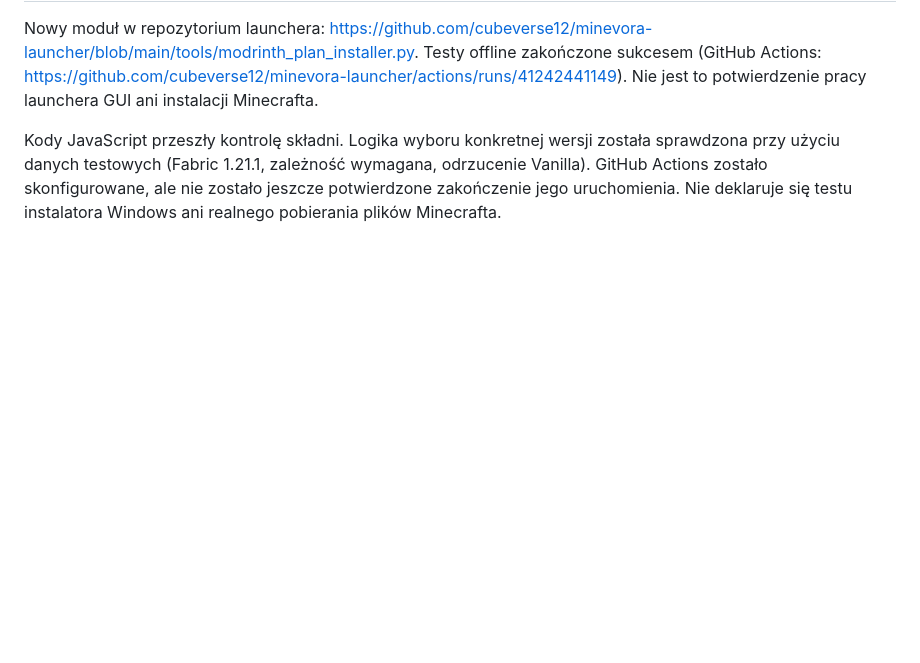
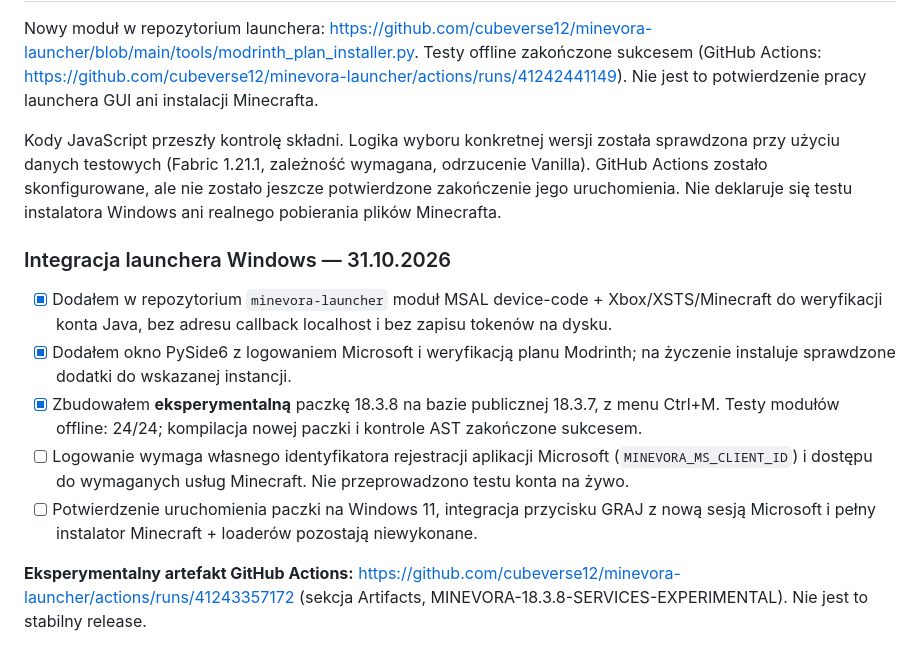
Before and after one commit to cubeverse12/cubeverse, a Markdown page: podglad/POSTEP.md, the part around the change. Drawn GitHub-style; blank space fills up the shorter version.

Commit message:
Record experimental Windows Qt services integration and verified CI outcome

```diff
--- a/podglad/POSTEP.md
+++ b/podglad/POSTEP.md
@@ -32,3 +32,14 @@ Aktualizacja: 31.10.2026. Ten dokument rozdziela **podgląd WWW** od **aplikacji
 Nowy moduł w repozytorium launchera: https://github.com/cubeverse12/minevora-launcher/blob/main/tools/modrinth_plan_installer.py. Testy offline zakończone sukcesem (GitHub Actions: https://github.com/cubeverse12/minevora-launcher/actions/runs/41242441149). Nie jest to potwierdzenie pracy launchera GUI ani instalacji Minecrafta.
 
 Kody JavaScript przeszły kontrolę składni. Logika wyboru konkretnej wersji została sprawdzona przy użyciu danych testowych (Fabric 1.21.1, zależność wymagana, odrzucenie Vanilla). GitHub Actions zostało skonfigurowane, ale nie zostało jeszcze potwierdzone zakończenie jego uruchomienia. Nie deklaruje się testu instalatora Windows ani realnego pobierania plików Minecrafta.
+
+
+### Integracja launchera Windows — 31.10.2026
+
+- [x] Dodałem w repozytorium `minevora-launcher` moduł MSAL device-code + Xbox/XSTS/Minecraft do weryfikacji konta Java, bez adresu callback localhost i bez zapisu tokenów na dysku.
+- [x] Dodałem okno PySide6 z logowaniem Microsoft i weryfikacją planu Modrinth; na życzenie instaluje sprawdzone dodatki do wskazanej instancji.
+- [x] Zbudowałem **eksperymentalną** paczkę 18.3.8 na bazie publicznej 18.3.7, z menu Ctrl+M. Testy modułów offline: 24/24; kompilacja nowej paczki i kontrole AST zakończone sukcesem.
+- [ ] Logowanie wymaga własnego identyfikatora rejestracji aplikacji Microsoft (`MINEVORA_MS_CLIENT_ID`) i dostępu do wymaganych usług Minecraft. Nie przeprowadzono testu konta na żywo.
+- [ ] Potwierdzenie uruchomienia paczki na Windows 11, integracja przycisku GRAJ z nową sesją Microsoft i pełny instalator Minecraft + loaderów pozostają niewykonane.
+
+**Eksperymentalny artefakt GitHub Actions:** https://github.com/cubeverse12/minevora-launcher/actions/runs/41243357172 (sekcja Artifacts, MINEVORA-18.3.8-SERVICES-EXPERIMENTAL). Nie jest to stabilny release.
```
